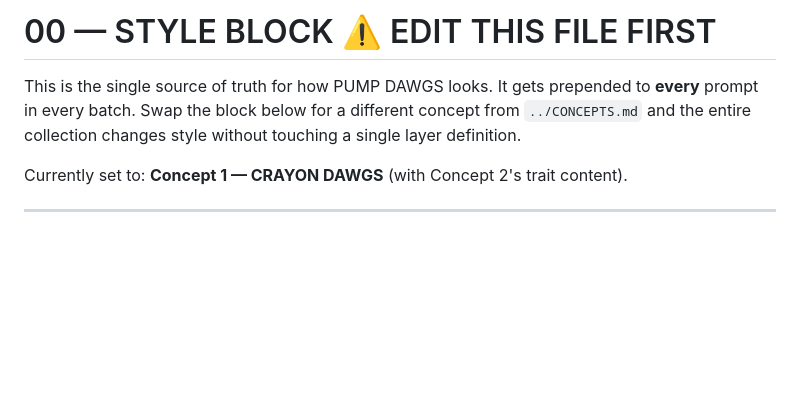
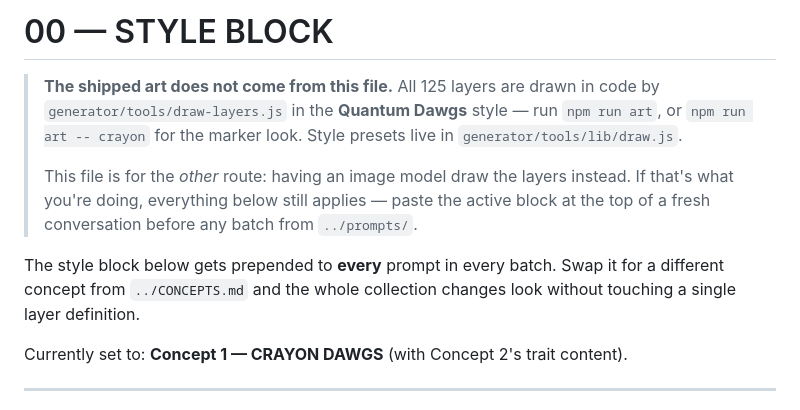
Before and after one commit to jaypacino337/Smudge-, a Markdown page: art/prompts/00-style.md, the part around the change. Drawn GitHub-style; blank space fills up the shorter version.

Commit message:
Clarify 00-style.md is for the image-model route, not the shipped art
The file read as the source of truth for how the collection looks, which
stopped being true once the layers were drawn in code.

Co-Authored-By: Claude Opus 5 <noreply@anthropic.com>
Claude-Session: https://claude.ai/code/session_012JwnqtTjxFypNpYakRkHMZ

```diff
--- a/art/prompts/00-style.md
+++ b/art/prompts/00-style.md
@@ -1,8 +1,17 @@
-# 00 — STYLE BLOCK  ⚠️ EDIT THIS FILE FIRST
+# 00 — STYLE BLOCK
 
-This is the single source of truth for how PUMP DAWGS looks. It gets prepended to **every**
-prompt in every batch. Swap the block below for a different concept from `../CONCEPTS.md` and
-the entire collection changes style without touching a single layer definition.
+> **The shipped art does not come from this file.** All 125 layers are drawn in code by
+> `generator/tools/draw-layers.js` in the **Quantum Dawgs** style — run `npm run art`, or
+> `npm run art -- crayon` for the marker look. Style presets live in
+> `generator/tools/lib/draw.js`.
+>
+> This file is for the *other* route: having an image model draw the layers instead. If
+> that's what you're doing, everything below still applies — paste the active block at the
+> top of a fresh conversation before any batch from `../prompts/`.
+
+The style block below gets prepended to **every** prompt in every batch. Swap it for a
+different concept from `../CONCEPTS.md` and the whole collection changes look without
+touching a single layer definition.
 
 Currently set to: **Concept 1 — CRAYON DAWGS** (with Concept 2's trait content).
 
```
